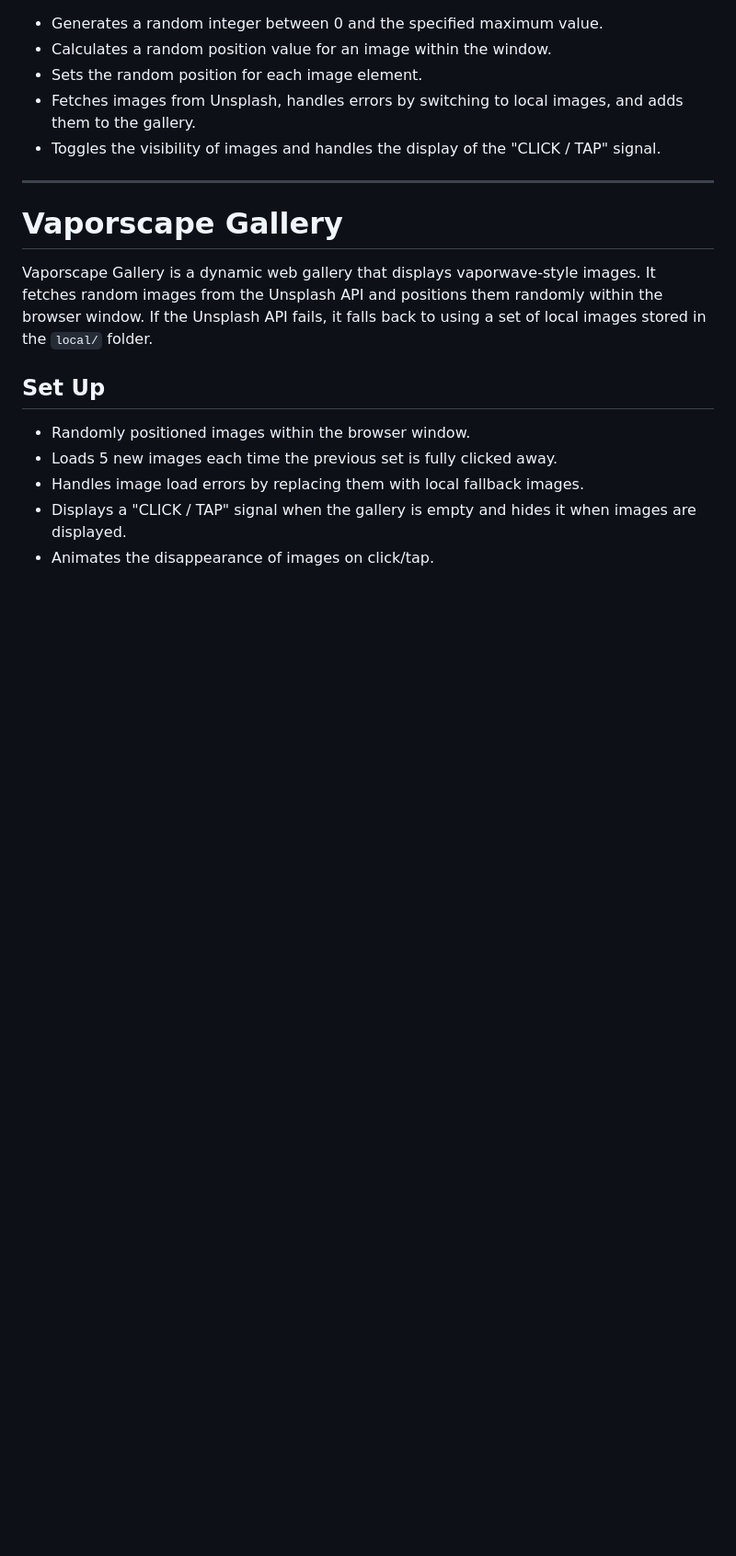
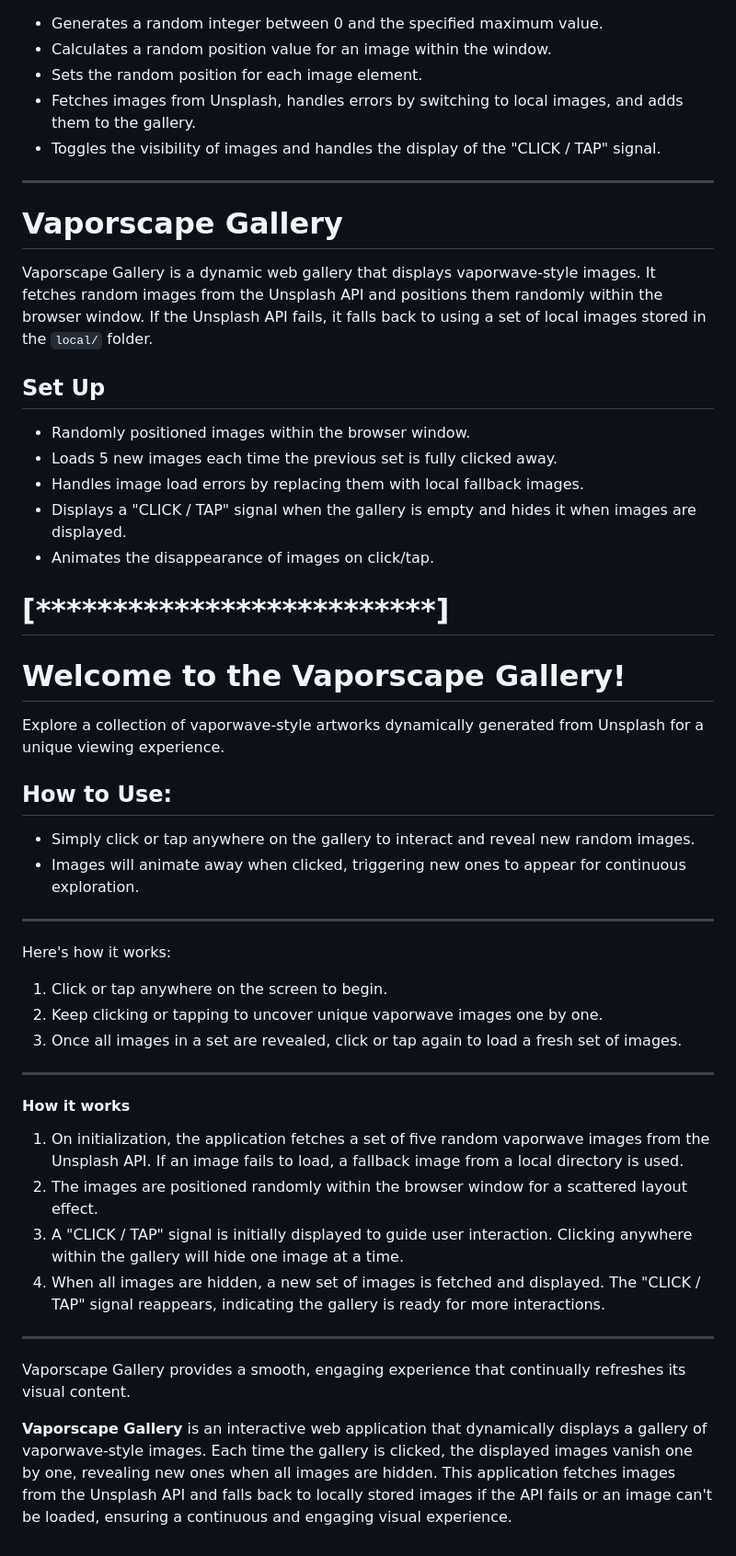
Before and after one commit to dduyg/146, a Markdown page: README.md, the part around the change. Shown: that part at 92% size. Rendered like a GitHub page; blank space fills up the shorter version.

```diff
--- a/README.md
+++ b/README.md
@@ -43,3 +43,36 @@ Vaporscape Gallery is a dynamic web gallery that displays vaporwave-style images
 - Handles image load errors by replacing them with local fallback images.
 - Displays a "CLICK / TAP" signal when the gallery is empty and hides it when images are displayed.
 - Animates the disappearance of images on click/tap.
+
+
+# [**************************]
+
+
+#  Welcome to the Vaporscape Gallery!
+Explore a collection of vaporwave-style artworks dynamically generated from Unsplash for a unique viewing experience.
+
+## How to Use:
+- Simply click or tap anywhere on the gallery to interact and reveal new random images.
+- Images will animate away when clicked, triggering new ones to appear for continuous exploration.
+
+---
+
+Here's how it works:
+1. Click or tap anywhere on the screen to begin.
+2. Keep clicking or tapping to uncover unique vaporwave images one by one.
+3. Once all images in a set are revealed, click or tap again to load a fresh set of images.
+
+---
+
+#### How it works
+
+1. On initialization, the application fetches a set of five random vaporwave images from the Unsplash API. If an image fails to load, a fallback image from a local directory is used.
+2. The images are positioned randomly within the browser window for a scattered layout effect.
+3. A "CLICK / TAP" signal is initially displayed to guide user interaction. Clicking anywhere within the gallery will hide one image at a time.
+4. When all images are hidden, a new set of images is fetched and displayed. The "CLICK / TAP" signal reappears, indicating the gallery is ready for more interactions.
+
+<hr>
+
+Vaporscape Gallery provides a smooth, engaging experience that continually refreshes its visual content.
+
+**Vaporscape Gallery** is an interactive web application that dynamically displays a gallery of vaporwave-style images. Each time the gallery is clicked, the displayed images vanish one by one, revealing new ones when all images are hidden. This application fetches images from the Unsplash API and falls back to locally stored images if the API fails or an image can't be loaded, ensuring a continuous and engaging visual experience.
```
